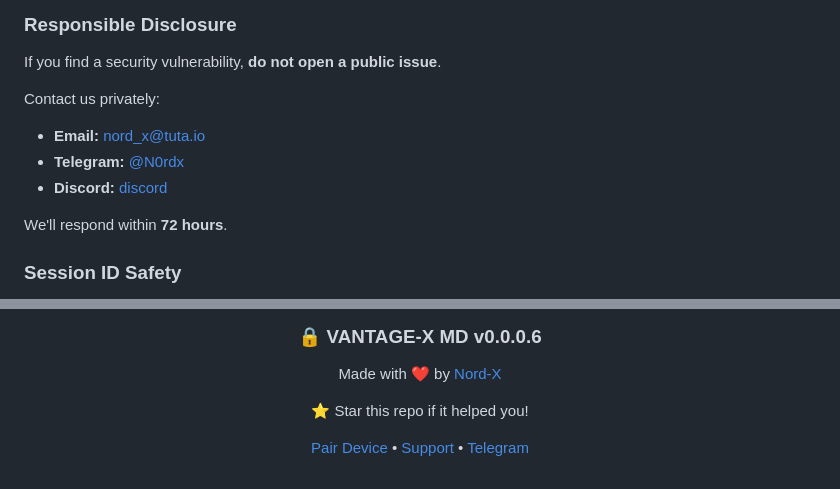
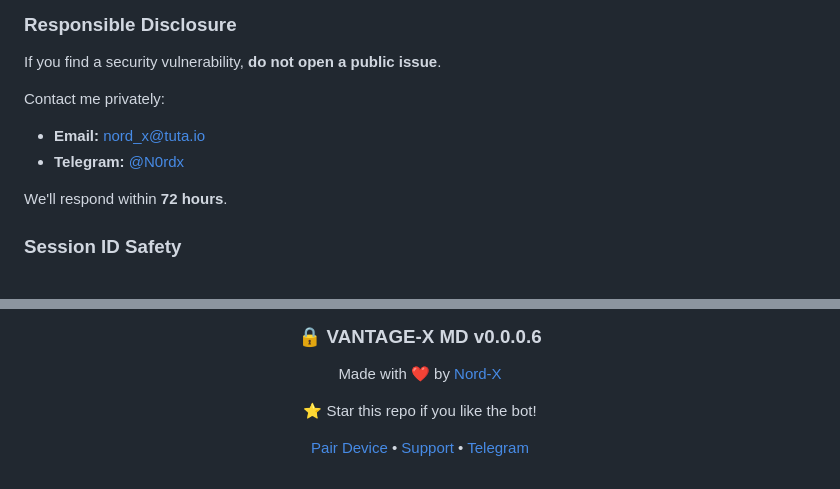
Before and after one commit to N0rd-X/VANTAGE_X-MD, a Markdown page: README.md, 2 parts joined by grey strips. Rendered like a GitHub page.

Commit message:
Update README with new image
Updated image source and modified contact information.

```diff
--- a/README.md
+++ b/README.md
@@ -365,10 +362,9 @@ All declared in `package.json`. Key ones:
 
 If you find a security vulnerability, **do not open a public issue**.
 
-Contact us privately:
+Contact me privately:
 - **Email:** nord_x@tuta.io
 - **Telegram:** [@N0rdx](https://t.me/N0rd_X)
-- **Discord:** [discord](https://discord.gg/PLACEHOLDER)
 
 We'll respond within **72 hours**.
 
@@ -436,7 +432,7 @@ MIT License — free to use, modify, and distribute. See [LICENSE](LICENSE).
 
 Made with ❤️ by [Nord-X](https://github.com/N0rd-X)
 
-⭐ Star this repo if it helped you!
+⭐ Star this repo if you like the bot!
 
 [Pair Device](https://vantagex-pairing.onrender.com/) • [Support](https://chat.whatsapp.com/PLACEHOLDER) • [Telegram](https://t.me/N0rd_X)
 
```
Also changed, not shown: other parts of README.md (+1 -4 lines).
